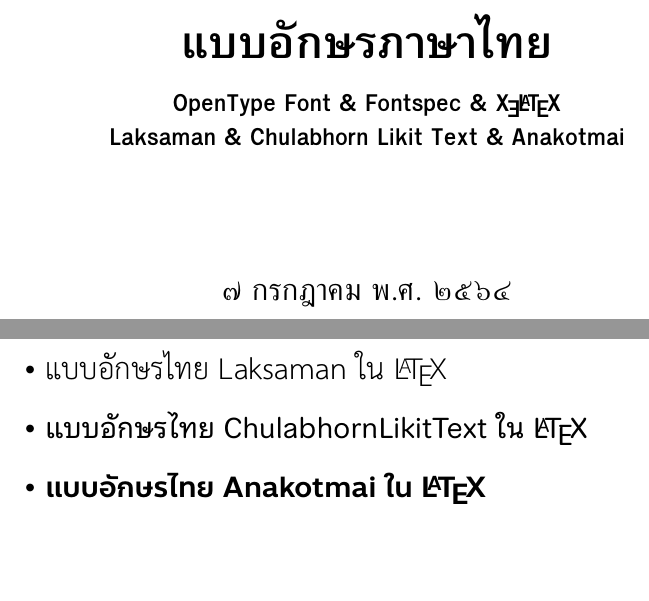
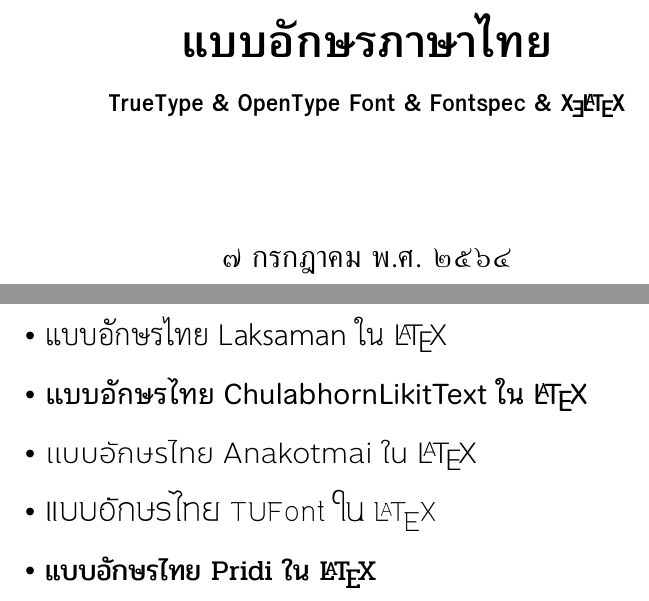
Before and after one commit to mrchoke/test-newfonts-xelatex, a LaTeX document (newfonts.tex): two parts of pages 1 and 2 of 10 before the commit and two parts of pages 1 and 2 of 16 after it, joined at a grey line, cut so that both start at the same text, the shorter picture padded with empty space. Compiled offline with XeLaTeX; a missing font is replaced by an installed copy or a similar font.

Commit message:
Update script for Pridi and TU Fonts

```diff
--- a/newfonts.tex
+++ b/newfonts.tex
@@ -1,19 +1,16 @@
 \documentclass[titlepage,a4paper,10pt]{scrartcl}
-\usepackage{fontspec}
+\usepackage{fontspec}[no-math]
 \usepackage{xltxtra}
 \usepackage{polyglossia}
 \usepackage{ifthen}
-
-\defaultfontfeatures{
-  Extension       = .otf ,
-  Mapping       = tex-text,
-  Script          = Thai
-  }
 
 \defaultfontfeatures[Garuda,TlwgTypist]{
 ItalicFont      = *-Oblique ,
 BoldFont        = *-Bold ,
 BoldItalicFont  = *-BoldOblique ,
+Extension       = .otf ,
+Mapping       = tex-text,
+Script          = Thai
 }
 
 \defaultfontfeatures[Norasi]{
@@ -22,6 +19,9 @@
 BoldFont        = *-Bold ,
 BoldItalicFont  = *-BoldItalic ,
 BoldSlantedFont = *-BoldOblique ,
+Extension       = .otf ,
+Mapping       = tex-text,
+Script          = Thai
 }
 
 % Laksaman or Saraban
@@ -29,6 +29,9 @@
 ItalicFont      = *-Italic ,
 BoldFont        = *-Bold ,
 BoldItalicFont  = *-BoldItalic ,
+Extension       = .otf ,
+Mapping       = tex-text,
+Script          = Thai
 }
 
 % Chulabhorn Likit Text
@@ -36,13 +39,38 @@
 Path                = ./,
 UprightFont   = *-Regular,
 BoldFont        = *-Bold ,
+Extension       = .otf ,
+Mapping       = tex-text,
+Script          = Thai
 }
 
 % Anakotmai
 \defaultfontfeatures[Anakotmai]{
 Path                = ./,
-UprightFont   = *-Medium,
+UprightFont   = *-Light,
 BoldFont             = *-Bold ,
+Extension       = .otf ,
+Mapping       = tex-text,
+Script          = Thai
+}
+
+% Thummasat
+\defaultfontfeatures[TUFont]{
+Path                = ./,
+BoldFont             = *-Bold ,
+Extension       = .ttf,
+Mapping       = tex-text,
+Script          = Thai
+}
+
+% Pridi
+\defaultfontfeatures[Pridi]{
+Path                = ./,
+UprightFont   = *-Regular,
+BoldFont             = *-Bold ,
+Extension       = .ttf,
+Mapping       = tex-text,
+Script          = Thai
 }
 
 \newfontfamily\laksaman{Laksaman}
@@ -54,6 +82,14 @@
 \newfontfamily\Anakotmai{Anakotmai}[
   FontFace = {mb}{n}{ Font = *-Medium },
   FontFace = {l}{n}{ Font = *-Light },
+]
+
+\newfontfamily\TUFont{TUFont}
+\newfontfamily\Pridi{Pridi}[
+  FontFace = {el}{n}{ Font = *-ExtraLight },
+  FontFace = {l}{n}{ Font = *-Light },
+  FontFace = {mb}{n}{ Font = *-Medium },
+  FontFace = {sb}{n}{ Font = *-Semibold },
 ]
 
 
@@ -74,7 +110,7 @@
 \def\textkhomut{\symbol{"0E5B}}
 
 \makeatletter
-\def\flist{Laksaman,ChulabhornLikitText,Anakotmai}
+\def\flist{Laksaman,ChulabhornLikitText,Anakotmai,TUFont,Pridi}
 
 \newcommand\showthaifont{
   \begin{itemize}
@@ -128,21 +164,42 @@
 }
 
 \newcommand{\testpali}[4]{%
-\ifthenelse{\equal{#2}{ChulabhornLikitText} }%
-    {\renewfontfamily#1{#2}[
+
+\def\args{#2}
+\def\pridiTxt{Pridi}
+\def\chulabhornTxt{ChulabhornLikitText}
+\def\anakotmaiTxt{Anakotmai}
+
+
+\ifthenelse{\equal{#2}{Pridi}}%
+      {\renewfontfamily#1{#2}[%
+      FontFace = {el}{n}{ Font = *-ExtraLight },
       FontFace = {l}{n}{ Font = *-Light },
-      FontFace = {mb}{n}{ Font = *-Medium},
+      FontFace = {mb}{n}{ Font = *-Medium },
+      FontFace = {sb}{n}{ Font = *-Semibold },
       Script=Thai,
       Language=Pali
-    ]}%
-    {\ifthenelse{\equal{#2}{Anakotmai} }%
-    {\renewfontfamily#1{#2}[
-      FontFace = {l}{n}{ Font = *-Light },
-      FontFace = {mb}{n}{ Font = *-Medium},
-      Script=Thai,
-      Language=Pali
-    ]}}%
-    {\renewfontfamily#1{#2}[Script=Thai,Language=Pali]}%
+    ]}{
+ \ifthenelse{\equal{#2}{Anakotmai}}%
+   { \renewfontfamily#1{#2}[%
+    FontFace = {l}{n}{ Font = *-Light },
+    FontFace = {mb}{n}{ Font = *-Medium},
+    Script=Thai,
+    Language=Pali
+  ]}{
+    \ifthenelse{\equal{#2}{ChulabhornLikitText}}%
+    {\renewfontfamily#1{#2}[%
+    FontFace = {l}{n}{ Font = *-Light },
+    FontFace = {mb}{n}{ Font = *-Medium},
+    Script=Thai,
+    Language=Pali
+  ]}{
+   \renewfontfamily#1{#2}[Script=Thai,Language=Pali]%
+}
+  }
+    }
+
+
 #1 \fontseries{#3}\fontshape{#4}\selectfont
 \noindent
 หตฺเถสุ ภิกฺขเว สติ, อาทานนิกฺเขปนํ ปญฺญายติ\\
@@ -153,7 +210,7 @@
 
 \begin{document}
 \title{แบบอักษรภาษาไทย}
-\subtitle{OpenType Font \& Fontspec \& \XeLaTeX  \\ Laksaman \& Chulabhorn Likit Text \& Anakotmai}
+\subtitle{TrueType \& OpenType Font \& Fontspec \& \XeLaTeX }
 \author{}
 \date{\today}
 
```
Also changed, not shown: newfonts.tex (97 more changed lines).
